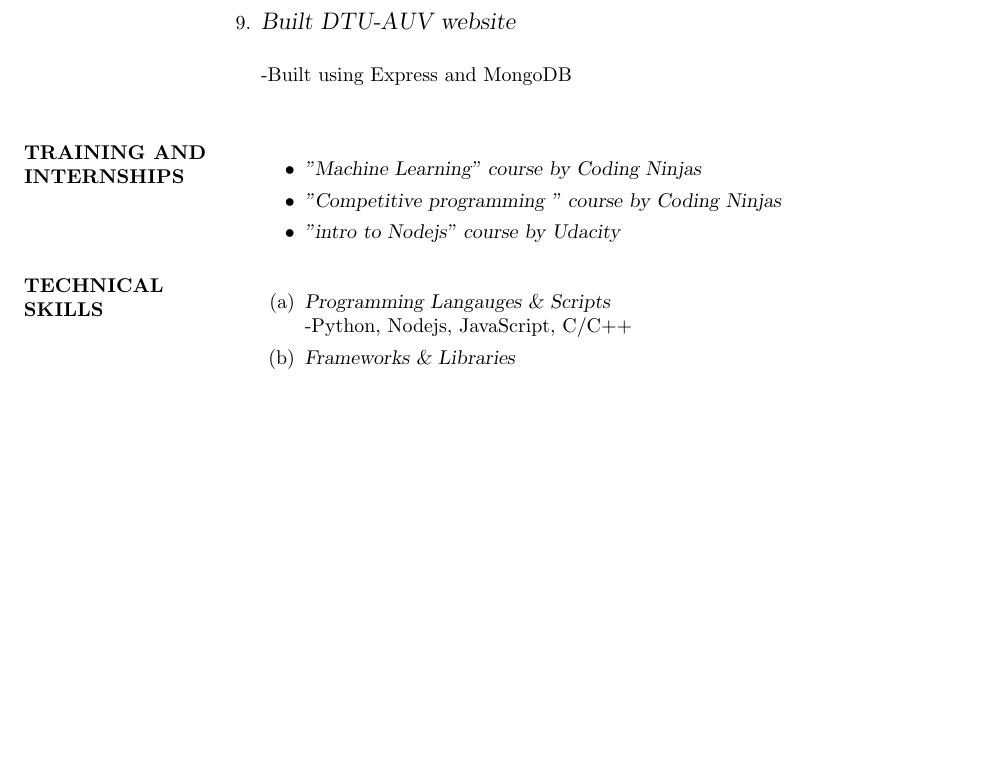
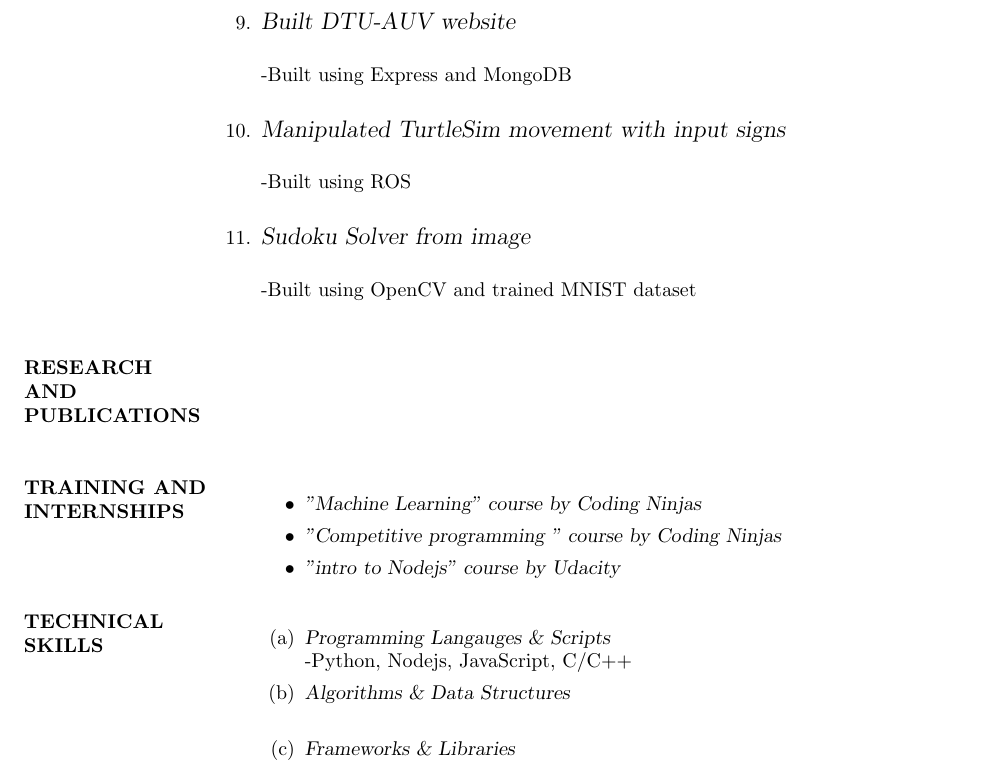
Before and after one commit to aarsh2211/Resume-using-Latex-, a LaTeX CV (resume.tex): part of page 2 of 3, cut so that both start at the same text, the shorter picture padded with empty space. Compiled offline with pdfLaTeX.

Commit message:
added research

```diff
--- a/resume.tex
+++ b/resume.tex
@@ -73,6 +73,20 @@ Worked on the software part of the Autonomous Underwater Vehicles "ARYA 1.0" and
 \item {\large{\sl Built DTU-AUV website}}\\
 
   	-Built using Express and MongoDB\\
+\item {\large{\sl Manipulated TurtleSim movement with input signs}}\\
+
+  	-Built using ROS\\
+
+\item {\large{\sl Sudoku Solver from image}}\\
+
+  	-Built using OpenCV and trained MNIST dataset\\
+\section{RESEARCH AND PUBLICATIONS }
+
+\section{    }
+
+\section{    }
+\section{    }
+
 
 \section{TRAINING AND INTERNSHIPS} \begin{itemize}
 
@@ -84,6 +98,7 @@ Worked on the software part of the Autonomous Underwater Vehicles "ARYA 1.0" and
 \section{TECHNICAL  \\ SKILLS} \begin{enumerate}
 \item {\sl Programming Langauges \& Scripts }\\
 	-Python, Nodejs, JavaScript, C/C++
+\item {\sl Algorithms \& Data Structures }\\
 \item {\sl Frameworks \& Libraries}\\
 	-Tensorflow, Opencv, Keras, matploitlib, Pandas, Bootstrap, Express, Django, ROS (Robot Operating System)
 \item {\sl Web Technologies}\\
```
Also changed, not shown: resume.pdf, 1 other file.
